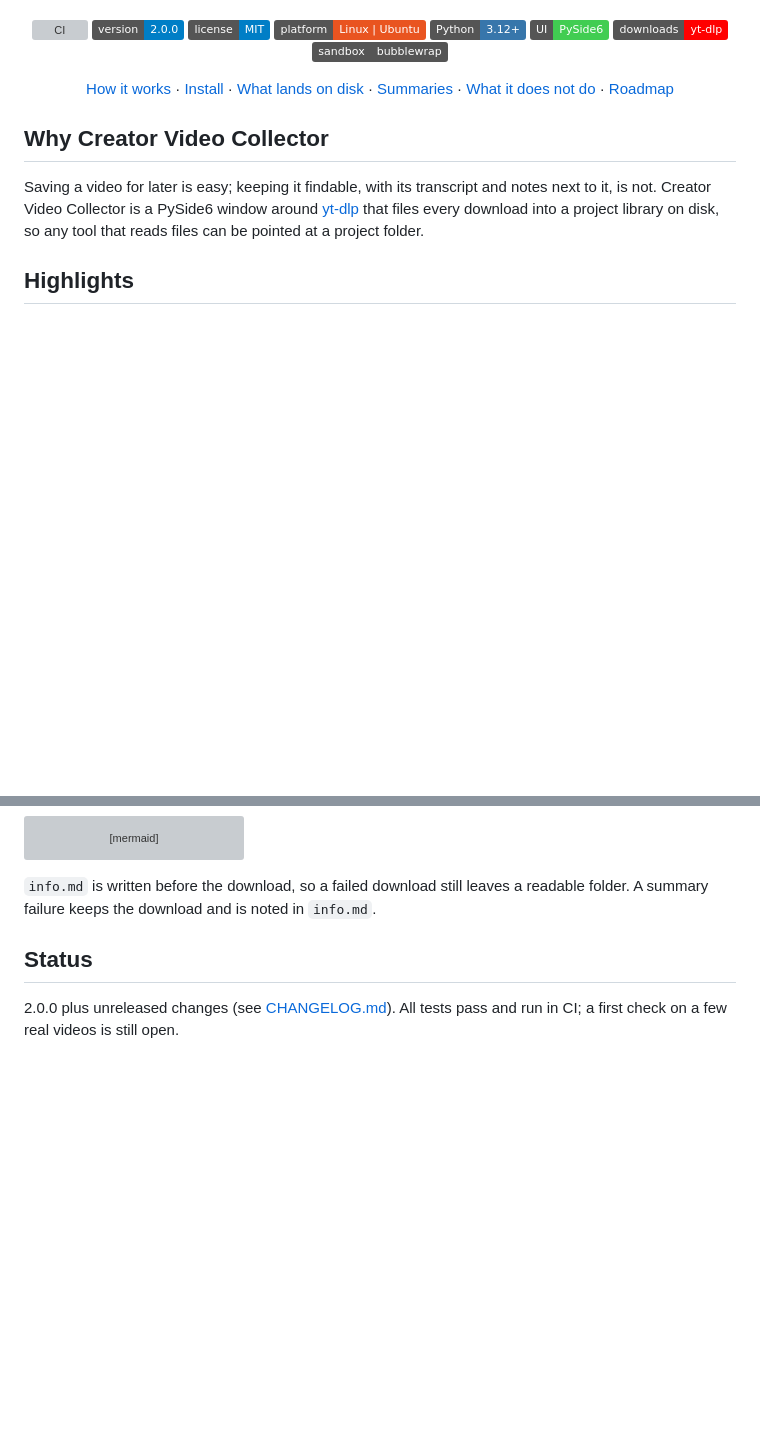
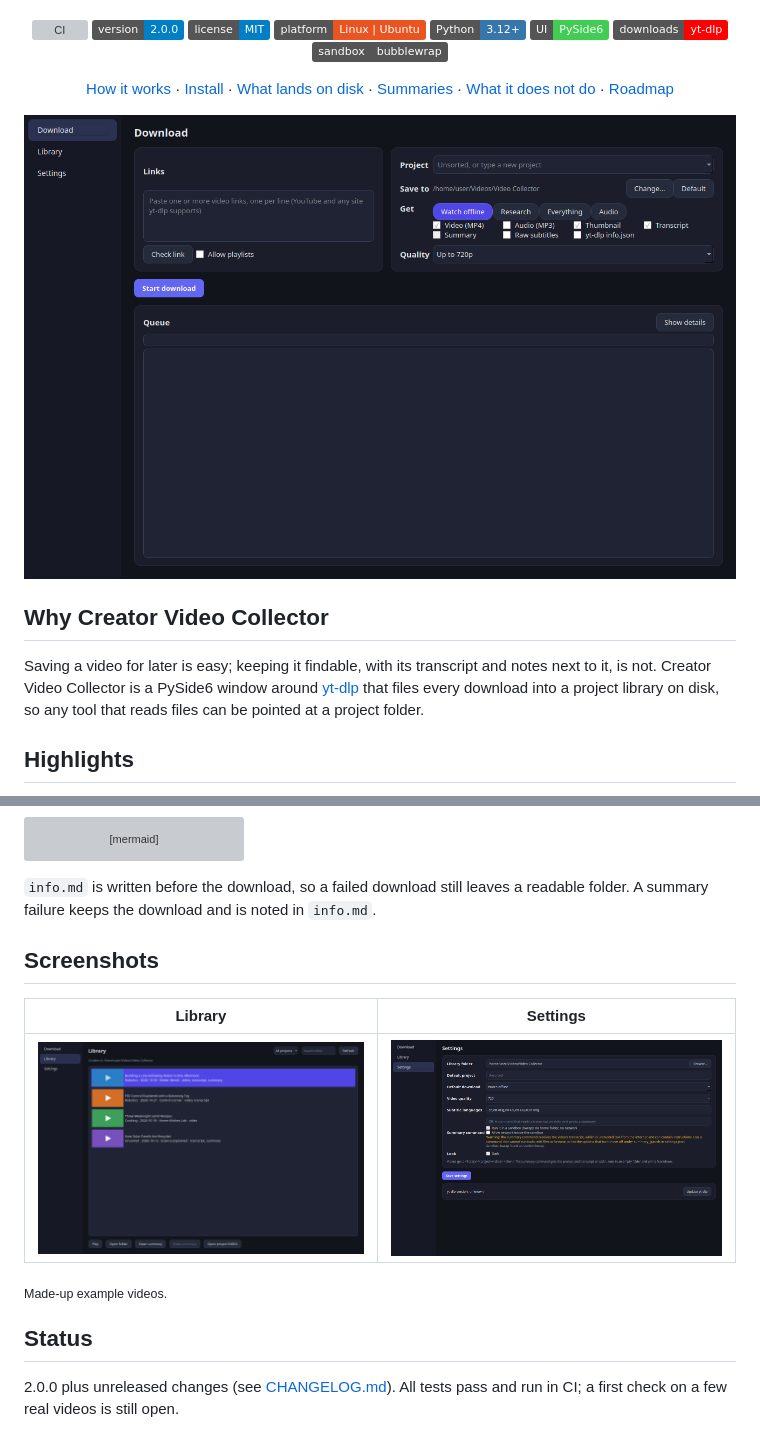
Before and after one commit to AbdelRahman-Madboly/video-collector, a Markdown page: README.md, 2 parts joined by grey strips. Rendered like a GitHub page; pictures changed too: docs/screenshots/01-download.png (added), docs/screenshots/02-library-example.png (added), docs/screenshots/03-settings.png (added); badges without logos; blank space fills up the shorter version; grey boxes are pictures that could not be loaded.

Commit message:
docs: real screenshots from demo data

```diff
--- a/README.md
+++ b/README.md
@@ -16,6 +16,8 @@
 ![bubblewrap](https://img.shields.io/badge/sandbox-bubblewrap-555555)
 
 [How it works](#how-it-works) · [Install](#install) · [What lands on disk](#what-lands-on-disk) · [Summaries](#summaries) · [What it does not do](#what-it-does-not-do) · [Roadmap](#roadmap)
+
+<img src="docs/screenshots/01-download.png" width="760" alt="video-collector: Download">
 
 </div>
 
@@ -54,6 +56,14 @@ flowchart LR
 
 `info.md` is written before the download, so a failed download still leaves a readable folder. A
 summary failure keeps the download and is noted in `info.md`.
+
+## Screenshots
+
+| Library | Settings |
+|---|---|
+| ![Library](docs/screenshots/02-library-example.png) | ![Settings](docs/screenshots/03-settings.png) |
+
+<sub>Made-up example videos.</sub>
 
 ## Status
 
```
